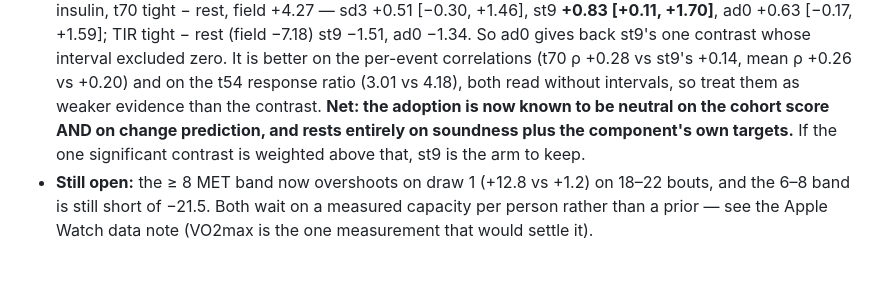
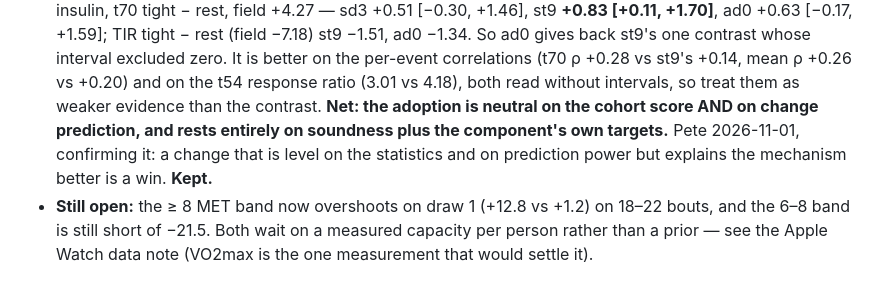
Before and after one commit to loopkitdev/LoopEval, a Markdown page: docs/additive/LESSONS.md, the part around the change. GitHub-like rendering.

```diff
--- a/docs/additive/LESSONS.md
+++ b/docs/additive/LESSONS.md
@@ -937,9 +937,9 @@ evidence to the evidence files.
      [−0.17, +1.59]; TIR tight − rest (field −7.18) st9 −1.51, ad0 −1.34. So ad0 gives back st9's one contrast whose
      interval excluded zero. It is better on the per-event correlations (t70 ρ +0.28 vs st9's +0.14, mean ρ +0.26 vs
      +0.20) and on the t54 response ratio (3.01 vs 4.18), both read without intervals, so treat them as weaker
-     evidence than the contrast. **Net: the adoption is now known to be neutral on the cohort score AND on change
-     prediction, and rests entirely on soundness plus the component's own targets.** If the one significant contrast
-     is weighted above that, st9 is the arm to keep.
+     evidence than the contrast. **Net: the adoption is neutral on the cohort score AND on change prediction, and
+     rests entirely on soundness plus the component's own targets.** Pete 2026-11-01, confirming it: a change that is
+     level on the statistics and on prediction power but explains the mechanism better is a win. **Kept.**
    - **Still open:** the ≥ 8 MET band now overshoots on draw 1 (+12.8 vs +1.2) on 18–22 bouts, and the 6–8 band is
      still short of −21.5. Both wait on a measured capacity per person rather than a prior — see the Apple Watch data
      note (VO2max is the one measurement that would settle it).
```
Also changed, not shown: docs/agents/additive.md (+5 -2 lines).
